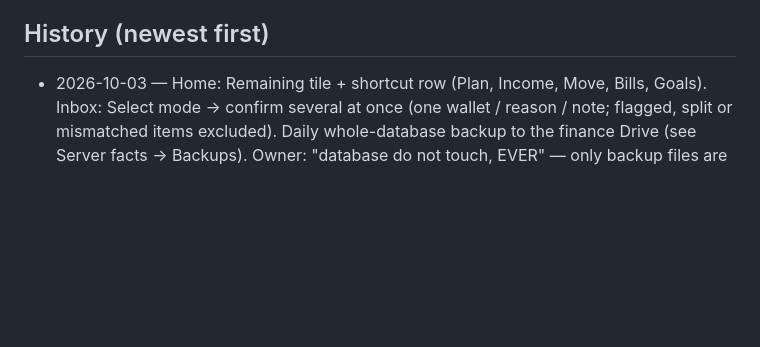
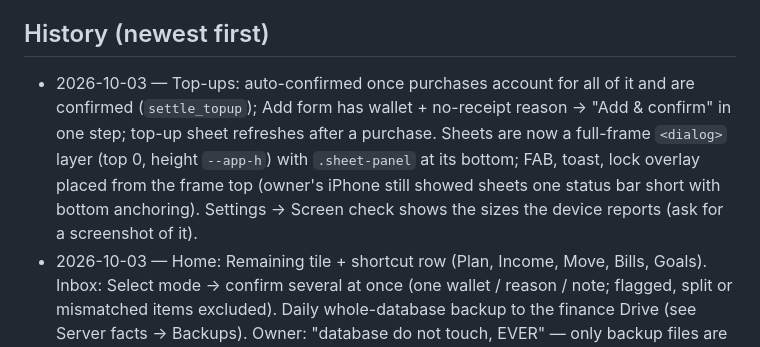
Before and after one commit to MuhammadSyauqiAlBashir/personal-finance-app, a Markdown page: CLAUDE.md, the part around the change. Rendered like a GitHub page; blank space fills up the shorter version.

Commit message:
docs: top-up flow, sheet layer, Screen check
Co-Authored-By: Claude Opus 5.5 <noreply@anthropic.com>
Claude-Session: https://claude.ai/code/session_01NF1XQ1xzYMiLzbQ7zTx4H8

```diff
--- a/CLAUDE.md
+++ b/CLAUDE.md
@@ -95,6 +95,11 @@ detail is missing): `~/work/tx_user.txt` (owner's messages), `~/work/tx_asks.txt
 
 ## History (newest first)
 
+- 2026-10-03 — Top-ups: auto-confirmed once purchases account for all of it and are confirmed (`settle_topup`);
+  Add form has wallet + no-receipt reason → "Add & confirm" in one step; top-up sheet refreshes after a purchase.
+  Sheets are now a full-frame `<dialog>` layer (top 0, height `--app-h`) with `.sheet-panel` at its bottom; FAB,
+  toast, lock overlay placed from the frame top (owner's iPhone still showed sheets one status bar short with
+  bottom anchoring). Settings → Screen check shows the sizes the device reports (ask for a screenshot of it).
 - 2026-10-03 — Home: Remaining tile + shortcut row (Plan, Income, Move, Bills, Goals). Inbox: Select mode → confirm
   several at once (one wallet / reason / note; flagged, split or mismatched items excluded). Daily whole-database
   backup to the finance Drive (see Server facts → Backups). Owner: "database do not touch, EVER" — only backup files
```
